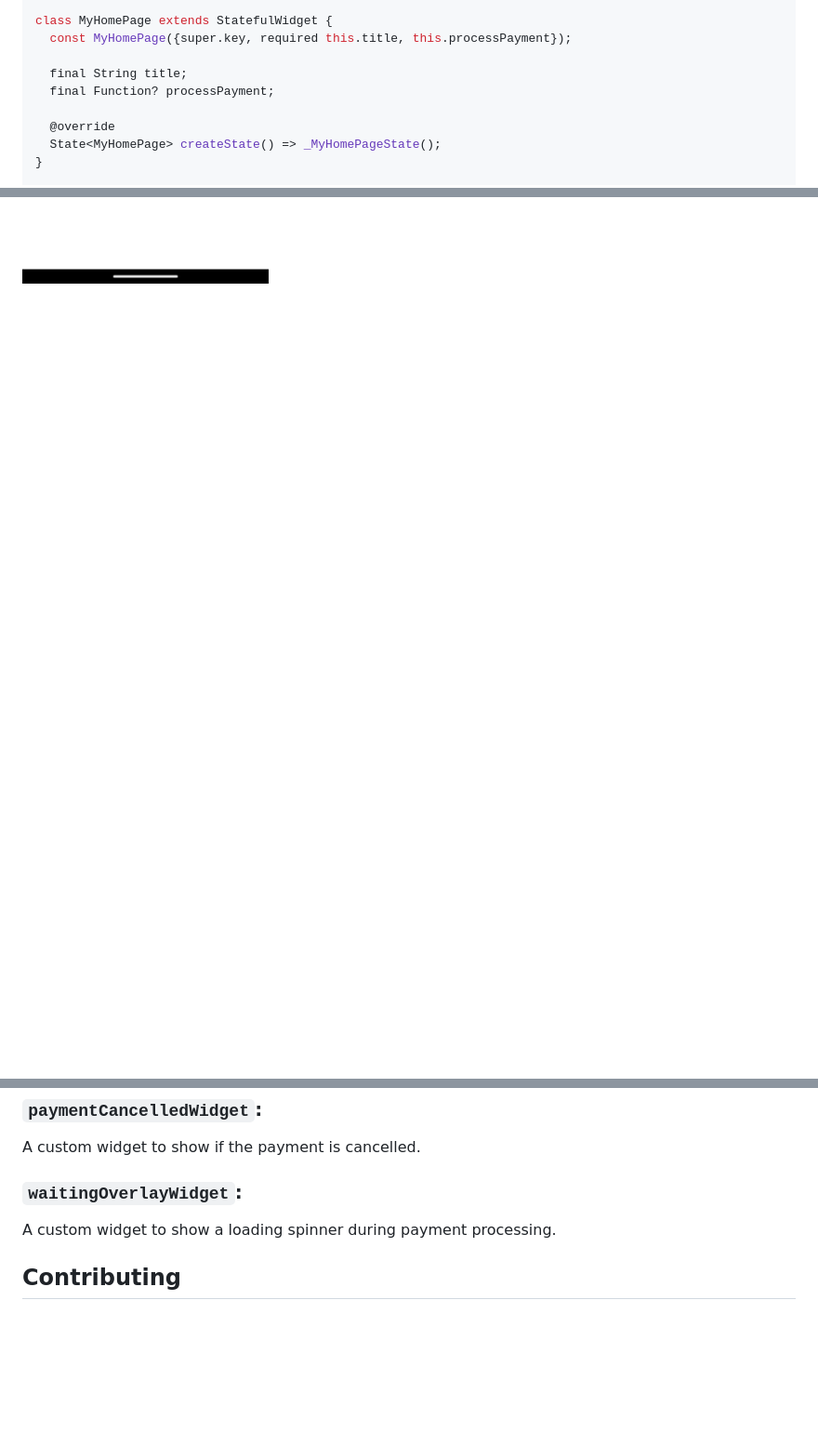
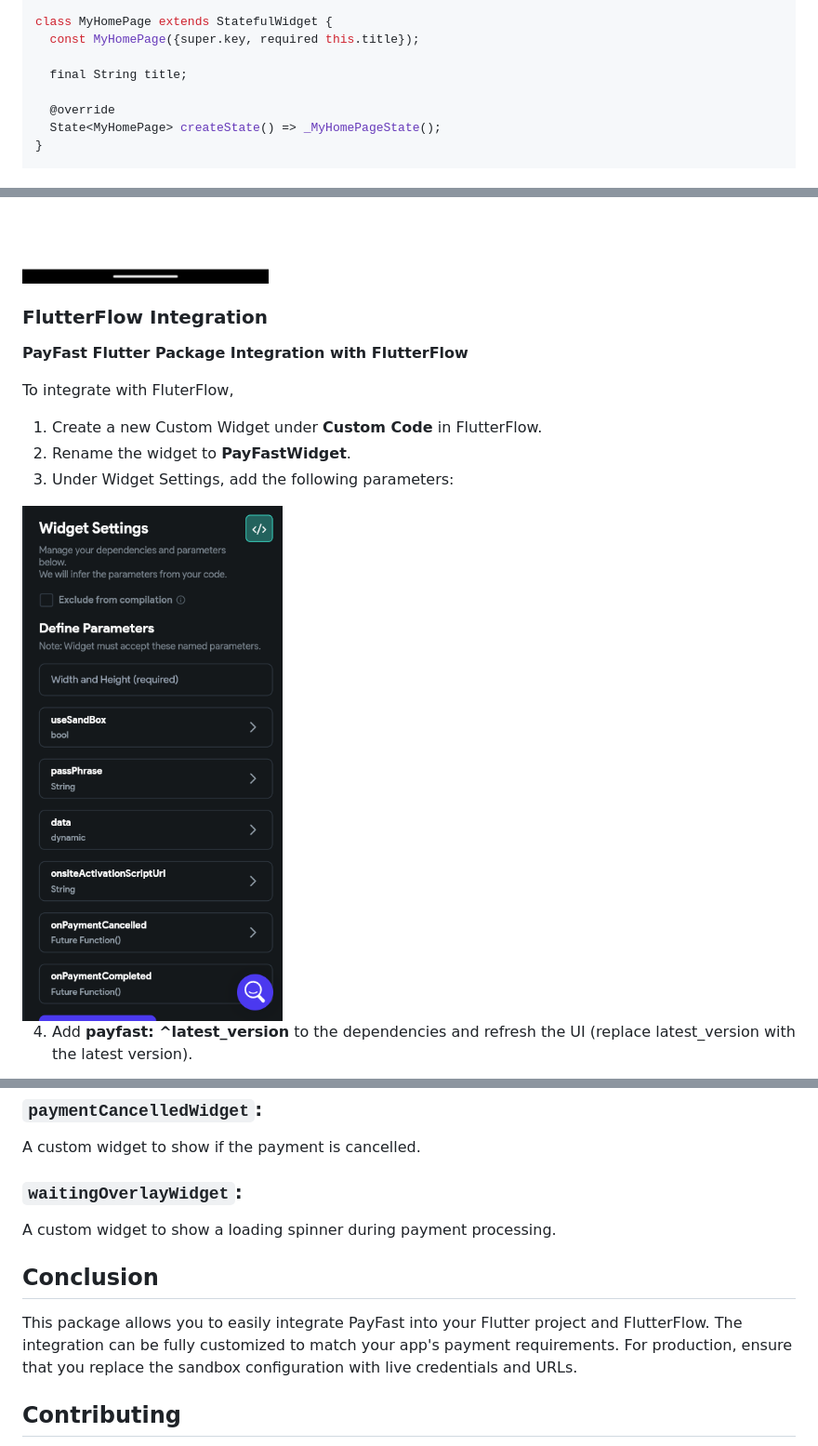
Before and after one commit to youngcet/payfast, a Markdown page: README.md, 3 parts joined by grey strips. Shown: that part at 93% size. Drawn GitHub-style; pictures changed too: doc/flutterflow_widget_settings.png (added); blank space fills up the shorter version.

```diff
--- a/README.md
+++ b/README.md
@@ -224,10 +225,9 @@ class MyApp extends StatelessWidget {
 }
 
 class MyHomePage extends StatefulWidget {
-  const MyHomePage({super.key, required this.title, this.processPayment});
+  const MyHomePage({super.key, required this.title});
 
   final String title;
-  final Function? processPayment;
 
   @override
   State<MyHomePage> createState() => _MyHomePageState();
@@ -567,3 +571,18 @@ PayFast(
 
 
 
+### FlutterFlow Integration
+
+**PayFast Flutter Package Integration with FlutterFlow**
+
+To integrate with FluterFlow,
+
+1. Create a new Custom Widget under **Custom Code** in FlutterFlow.
+2. Rename the widget to **PayFastWidget**.
+3. Under Widget Settings, add the following parameters:
+
+<img src="https://github.com/youngcet/payfast/blob/main/doc/flutterflow_widget_settings.png?raw=true" alt="FlutterFlow Settings" width="280"/>
+
+
+4. Add **payfast: ^latest_version** to the dependencies and refresh the UI (replace latest_version with the latest version).
+
@@ -619,6 +770,11 @@ PayFast(
   A custom widget to show a loading spinner during payment processing.
 
 
+## Conclusion
+
+This package allows you to easily integrate PayFast into your Flutter project and FlutterFlow. The integration can be fully customized to match your app's payment requirements. For production, ensure that you replace the sandbox configuration with live credentials and URLs.
+
+
 ## Contributing
 
 If you have ideas or improvements for this package, we welcome contributions. Please open an issue or create a pull request on our [GitHub repository](https://github.com/youngcet/payfast).
```
Also changed, not shown: other parts of README.md (+138 -1 lines), doc/flutterflow_01.png (added), doc/flutterflow_02.png (added), doc/flutterflow_dependency.png (added), 7 other files.
